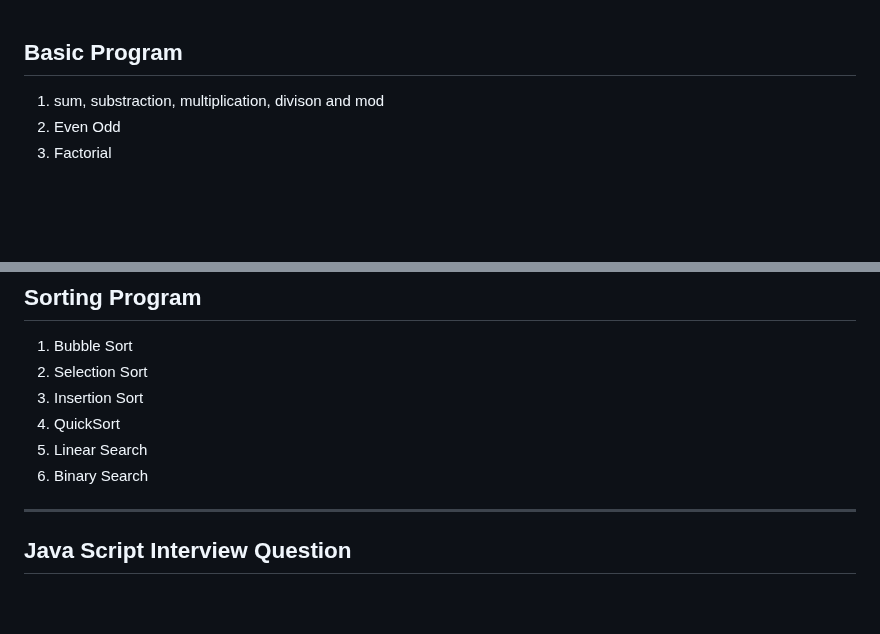
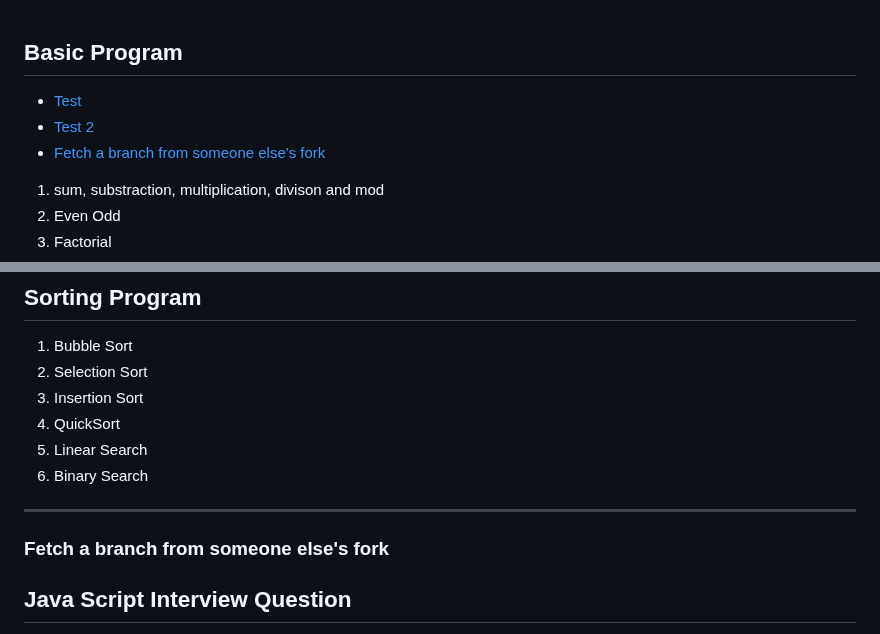
Before and after one commit to sonukumarraj007/java-script, a Markdown page: README.md, 2 parts joined by grey strips. GitHub-like rendering; blank space fills up the shorter version.

```diff
--- a/README.md
+++ b/README.md
@@ -1,4 +1,12 @@
 ## Basic Program
+
+
+
+
+
+* [Test](#test)
+* [Test 2](#test-url)
+* [Fetch a branch from someone else's fork](#fetch-a-branch-from-someone-elses-fork)
 
 <ol>
     		<li>sum, substraction, multiplication, divison and mod</li>
@@ -85,6 +93,8 @@
 			<li>Binary Search</li>
 </ol>
 <hr>
+
+### Fetch a branch from someone else's fork
 
 ## Java Script Interview Question
 
```
